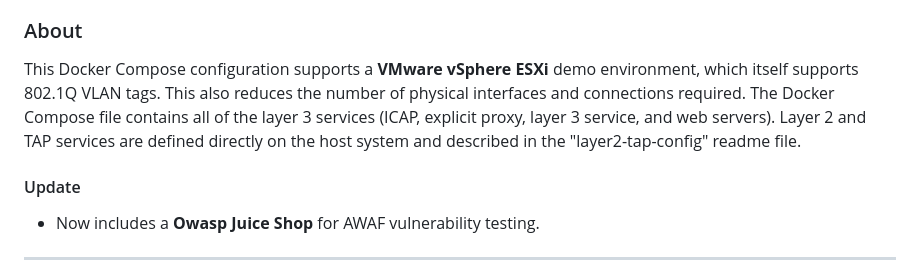
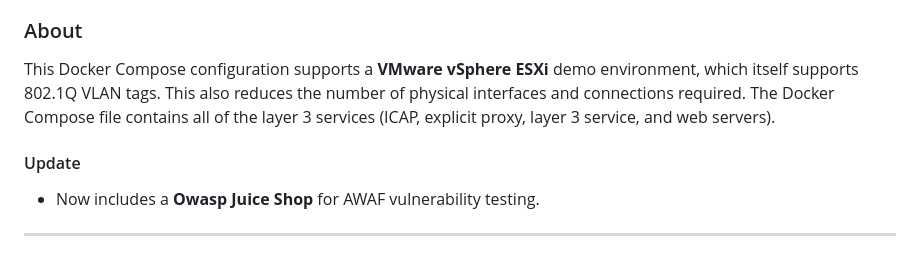
Before and after one commit to kevingstewart/sslo-consolidated-services, a Markdown page: esxi/README.md, the part around the change. Drawn GitHub-style.

```diff
--- a/esxi/README.md
+++ b/esxi/README.md
@@ -5,7 +5,7 @@ A Docker Compose configuration to create all of the SSLO security services on a
 - Server (Ubuntu - contains all of the security service functions)
 
 ### About
-This Docker Compose configuration supports a **VMware vSphere ESXi** demo environment, which itself supports 802.1Q VLAN tags. This also reduces the number of physical interfaces and connections required. The Docker Compose file contains all of the layer 3 services (ICAP, explicit proxy, layer 3 service, and web servers). Layer 2 and TAP services are defined directly on the host system and described in the "layer2-tap-config" readme file.
+This Docker Compose configuration supports a **VMware vSphere ESXi** demo environment, which itself supports 802.1Q VLAN tags. This also reduces the number of physical interfaces and connections required. The Docker Compose file contains all of the layer 3 services (ICAP, explicit proxy, layer 3 service, and web servers).
 
 #### Update
 - Now includes a **Owasp Juice Shop** for AWAF vulnerability testing.
```
